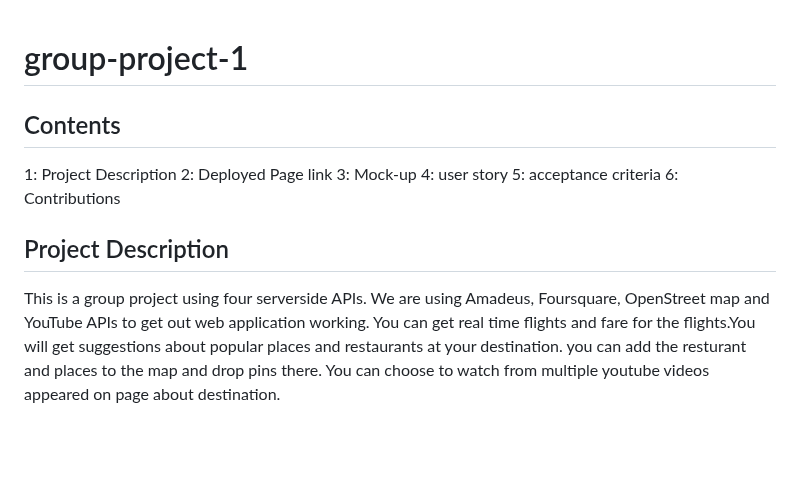
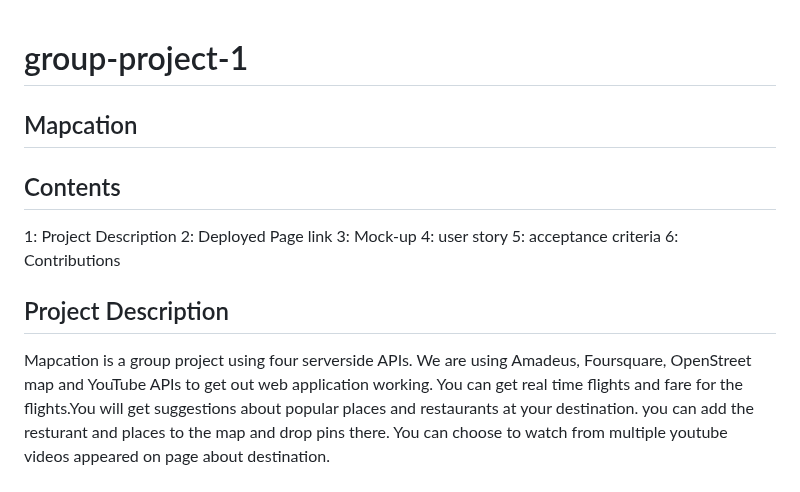
Before and after one commit to aturner1995/Mapcation, a Markdown page: README.md, the part around one of its changes. Rendered like a GitHub page; blank space fills up the shorter version.

```diff
--- a/README.md
+++ b/README.md
@@ -1,4 +1,6 @@
 # group-project-1
+
+## Mapcation
 
 ## Contents
 
@@ -10,7 +12,7 @@
 6: Contributions
 
 ## Project Description
-This is a group project using four serverside APIs. We are using Amadeus, Foursquare, OpenStreet map and YouTube APIs to get out web application working.
+Mapcation is a group project using four serverside APIs. We are using Amadeus, Foursquare, OpenStreet map and YouTube APIs to get out web application working.
 You can get real time flights and fare for the flights.You will get suggestions about popular places and restaurants at your destination. you can add the resturant and places to the map and drop pins there. You can choose to watch from multiple youtube videos appeared on page about destination.
 
 ## Future Work
```
Also changed, not shown: other parts of README.md (+6 -6 lines).
